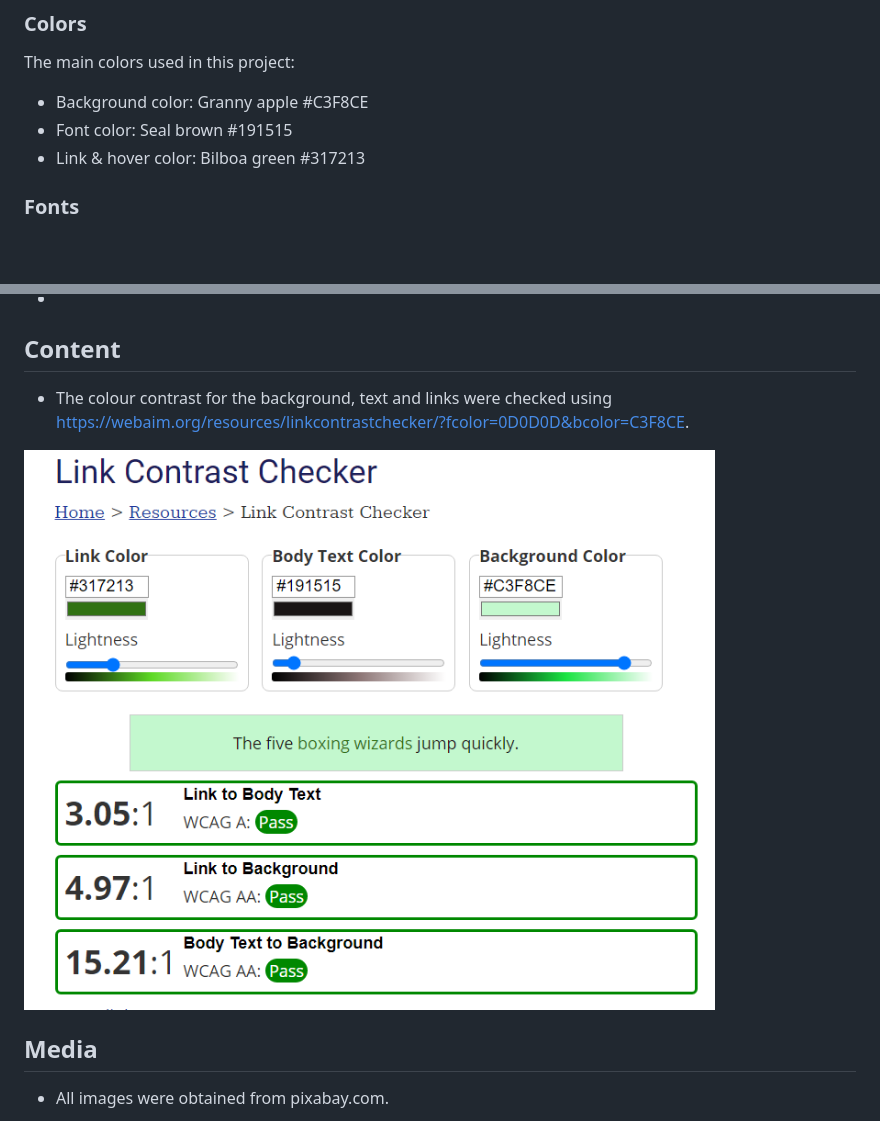
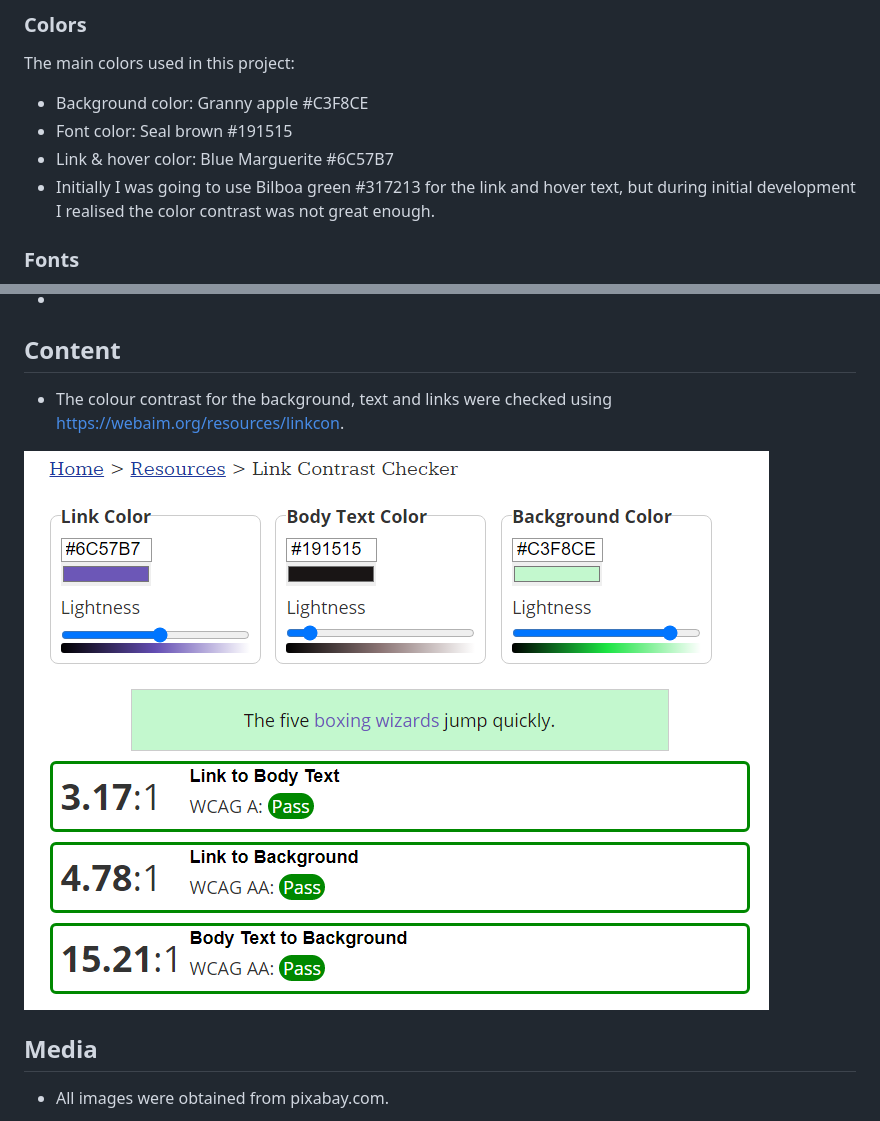
Before and after one commit to Michelle3334/freaky_memory, a Markdown page: README.md, 2 parts joined by grey strips. Drawn GitHub-style; pictures changed too: assets/images/readme/link-contrast-check-v2.PNG (added); blank space fills up the shorter version.

Commit message:
Change colour of hover and links in readme file

```diff
--- a/README.md
+++ b/README.md
@@ -70,7 +70,9 @@ I used Balsamiq to create the wireframes.
 The main colors used in this project:
 * Background color: Granny apple #C3F8CE
 * Font color: Seal brown #191515
-* Link & hover color: Bilboa green #317213
+* Link & hover color: Blue Marguerite #6C57B7
+ * Initially I was going to use Bilboa green #317213 for the link and hover text, but during initial development I realised the color contrast was not great enough.
+
 ### Fonts
 For the main heading element I used Limelight and for all other text I used Josephin Sans.
 Sans-Serif is used as a backup font.
@@ -216,8 +218,8 @@ To run locally:
 *
 
 ## Content
-* The colour contrast for the background, text and links were checked using https://webaim.org/resources/linkcontrastchecker/?fcolor=0D0D0D&bcolor=C3F8CE.
-<img src="assets/images/readme/link-contrast-check.PNG">
+* The colour contrast for the background, text and links were checked using https://webaim.org/resources/linkcon.
+<img src="assets/images/readme/link-contrast-check-v2.PNG">
 
 ## Media
 * All images were obtained from pixabay.com.
```
